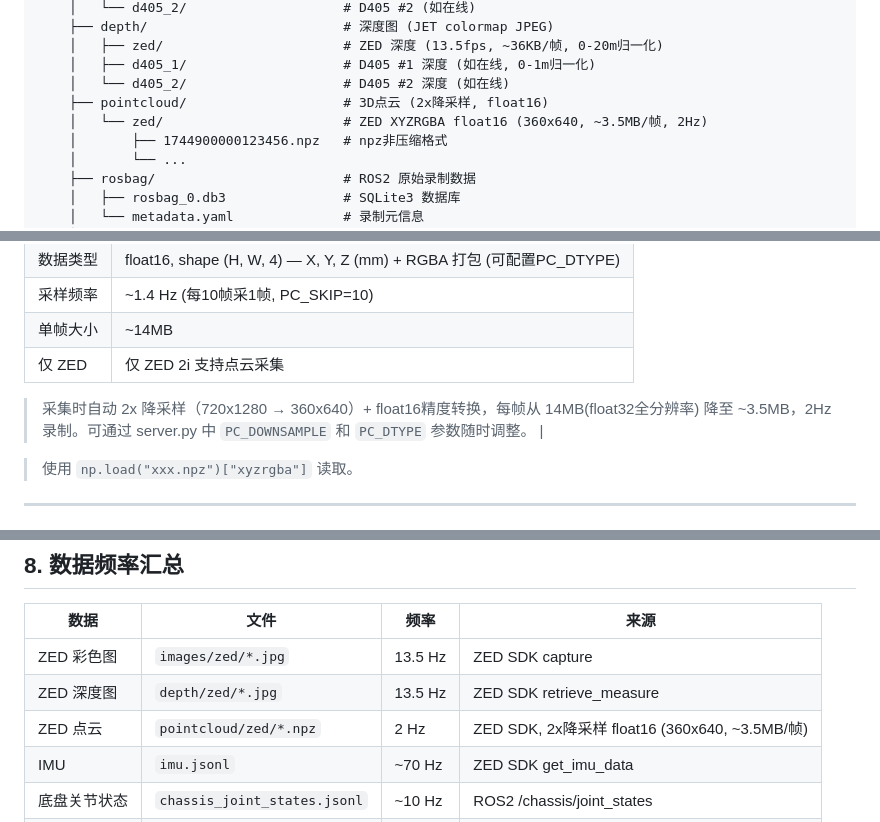
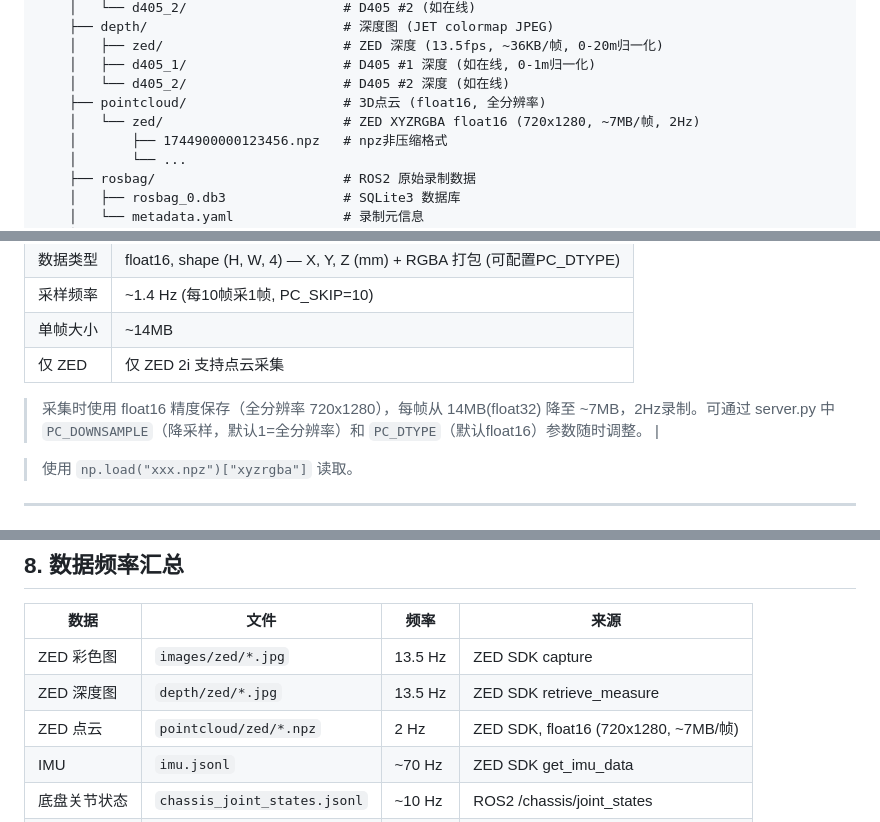
Before and after one commit to On-The-Ways/svtrobo_ws, a Markdown page: recordings/README.md, 3 parts joined by grey strips. GitHub-like rendering.

Commit message:
docs: 点云改为全分辨率1280x720 float16 (~7MB/帧), 取消降采样

```diff
--- a/recordings/README.md
+++ b/recordings/README.md
@@ -40,8 +40,8 @@ recordings/
     │   ├── zed/                       # ZED 深度 (13.5fps, ~36KB/帧, 0-20m归一化)
     │   ├── d405_1/                    # D405 #1 深度 (如在线, 0-1m归一化)
     │   └── d405_2/                    # D405 #2 深度 (如在线)
-    ├── pointcloud/                    # 3D点云 (2x降采样, float16)
-    │   └── zed/                       # ZED XYZRGBA float16 (360x640, ~3.5MB/帧, 2Hz)
+    ├── pointcloud/                    # 3D点云 (float16, 全分辨率)
+    │   └── zed/                       # ZED XYZRGBA float16 (720x1280, ~7MB/帧, 2Hz)
     │       ├── 1744900000123456.npz   # npz非压缩格式
     │       └── ...
     ├── rosbag/                        # ROS2 原始录制数据
@@ -109,7 +109,7 @@ recordings/
 | 单帧大小 | ~14MB |
 | 仅 ZED | 仅 ZED 2i 支持点云采集
 
-> 采集时自动 2x 降采样（720x1280 → 360x640）+ float16精度转换，每帧从 14MB(float32全分辨率) 降至 ~3.5MB，2Hz录制。可通过 server.py 中 `PC_DOWNSAMPLE` 和 `PC_DTYPE` 参数随时调整。 |
+> 采集时使用 float16 精度保存（全分辨率 720x1280），每帧从 14MB(float32) 降至 ~7MB，2Hz录制。可通过 server.py 中 `PC_DOWNSAMPLE`（降采样，默认1=全分辨率）和 `PC_DTYPE`（默认float16）参数随时调整。 |
 
 > 使用 `np.load("xxx.npz")["xyzrgba"]` 读取。
 
@@ -238,7 +238,7 @@ python3 src/web_control/bag_converter.py recordings/YYYYMMDD_HHMMSS/rosbag recor
 |------|------|------|------|
 | ZED 彩色图 | `images/zed/*.jpg` | 13.5 Hz | ZED SDK capture |
 | ZED 深度图 | `depth/zed/*.jpg` | 13.5 Hz | ZED SDK retrieve_measure |
-| ZED 点云 | `pointcloud/zed/*.npz` | 2 Hz | ZED SDK, 2x降采样 float16 (360x640, ~3.5MB/帧) |
+| ZED 点云 | `pointcloud/zed/*.npz` | 2 Hz | ZED SDK, float16 (720x1280, ~7MB/帧) |
 | IMU | `imu.jsonl` | ~70 Hz | ZED SDK get_imu_data |
 | 底盘关节状态 | `chassis_joint_states.jsonl` | ~10 Hz | ROS2 /chassis/joint_states |
 | 底盘诊断 | `chassis_diagnostics.jsonl` | ~10 Hz | ROS2 /chassis/diagnostics |
```
Also changed, not shown: other parts of recordings/README.md (+1 -1 lines), ROBOT_SYSTEM_GUIDE.md (+2 -2 lines), src/web_control/WEB_CONTROL_GUIDE.md (+2 -2 lines).
